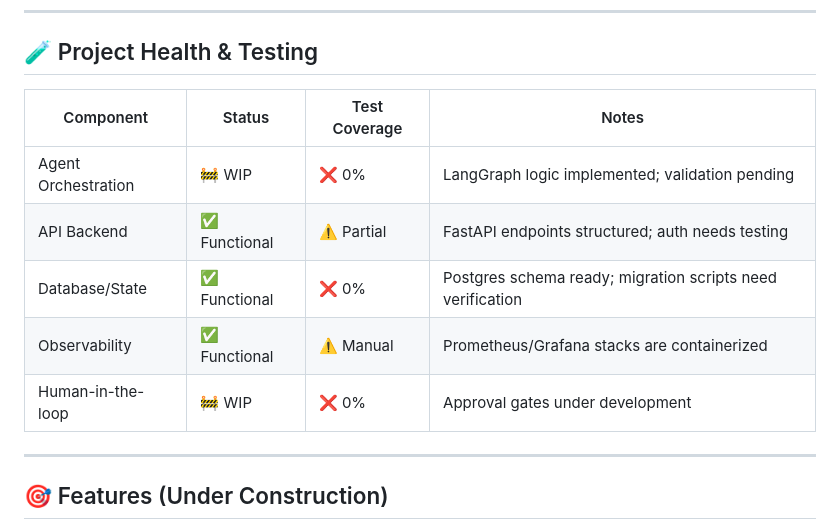
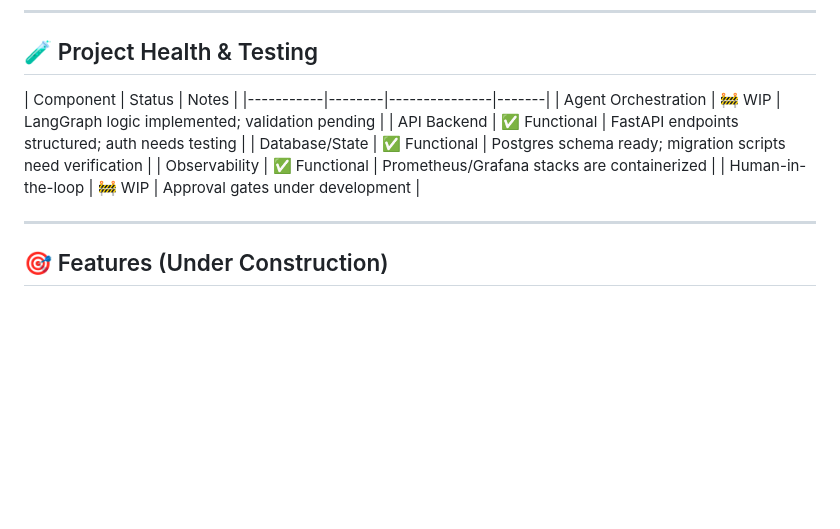
Before and after one commit to PipeLaneLabs/ordo-ai, a Markdown page: README.md, the part around the change. GitHub-like rendering; blank space fills up the shorter version.

Commit message:
Update project health table in README

```diff
--- a/README.md
+++ b/README.md
@@ -10,13 +10,13 @@ A multi-agent orchestration system built with LangGraph, FastAPI, and PostgreSQL
 
 ## 🧪 Project Health & Testing
 
-| Component | Status | Test Coverage | Notes |
+| Component | Status | Notes |
 |-----------|--------|---------------|-------|
-| Agent Orchestration | 🚧 WIP | ❌ 0% | LangGraph logic implemented; validation pending |
-| API Backend | ✅ Functional | ⚠️ Partial | FastAPI endpoints structured; auth needs testing |
-| Database/State | ✅ Functional | ❌ 0% | Postgres schema ready; migration scripts need verification |
-| Observability | ✅ Functional | ⚠️ Manual | Prometheus/Grafana stacks are containerized |
-| Human-in-the-loop | 🚧 WIP | ❌ 0% | Approval gates under development |
+| Agent Orchestration | 🚧 WIP | LangGraph logic implemented; validation pending |
+| API Backend | ✅ Functional | FastAPI endpoints structured; auth needs testing |
+| Database/State | ✅ Functional | Postgres schema ready; migration scripts need verification |
+| Observability | ✅ Functional | Prometheus/Grafana stacks are containerized |
+| Human-in-the-loop | 🚧 WIP | Approval gates under development |
 
 ---
 
```
